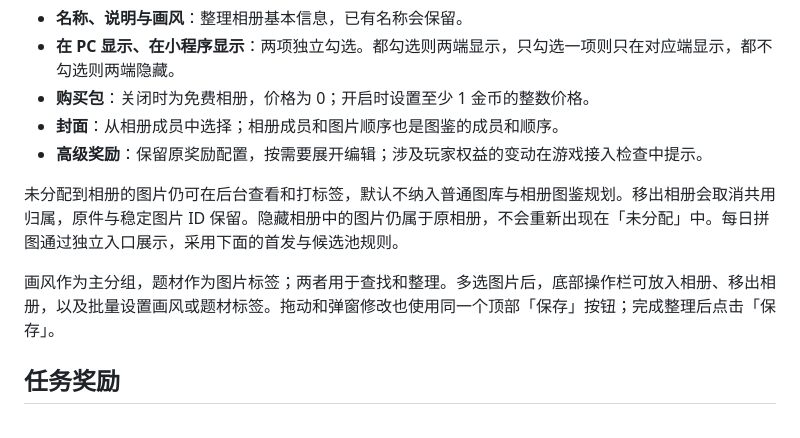
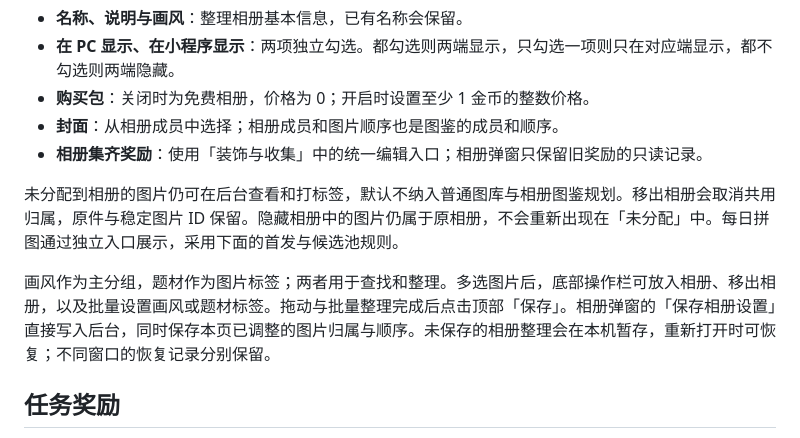
Before and after one commit to liumi6042-cpu/PinTu, a Markdown page: README.md, the part around the change. Drawn GitHub-style.

```diff
--- a/README.md
+++ b/README.md
@@ -30,11 +30,11 @@
 - **在 PC 显示、在小程序显示**：两项独立勾选。都勾选则两端显示，只勾选一项则只在对应端显示，都不勾选则两端隐藏。
 - **购买包**：关闭时为免费相册，价格为 0；开启时设置至少 1 金币的整数价格。
 - **封面**：从相册成员中选择；相册成员和图片顺序也是图鉴的成员和顺序。
-- **高级奖励**：保留原奖励配置，按需要展开编辑；涉及玩家权益的变动在游戏接入检查中提示。
+- **相册集齐奖励**：使用「装饰与收集」中的统一编辑入口；相册弹窗只保留旧奖励的只读记录。
 
 未分配到相册的图片仍可在后台查看和打标签，默认不纳入普通图库与相册图鉴规划。移出相册会取消共用归属，原件与稳定图片 ID 保留。隐藏相册中的图片仍属于原相册，不会重新出现在「未分配」中。每日拼图通过独立入口展示，采用下面的首发与候选池规则。
 
-画风作为主分组，题材作为图片标签；两者用于查找和整理。多选图片后，底部操作栏可放入相册、移出相册，以及批量设置画风或题材标签。拖动和弹窗修改也使用同一个顶部「保存」按钮；完成整理后点击「保存」。
+画风作为主分组，题材作为图片标签；两者用于查找和整理。多选图片后，底部操作栏可放入相册、移出相册，以及批量设置画风或题材标签。拖动与批量整理完成后点击顶部「保存」。相册弹窗的「保存相册设置」直接写入后台，同时保存本页已调整的图片归属与顺序。未保存的相册整理会在本机暂存，重新打开时可恢复；不同窗口的恢复记录分别保留。
 
 ## 任务奖励
 
```
Also changed, not shown: docs/2026-10-13-相册恢复与保存修正.md (added, +21 -0 lines), docs/2026-10-13-相册恢复确认.png (added), 5 other files.
